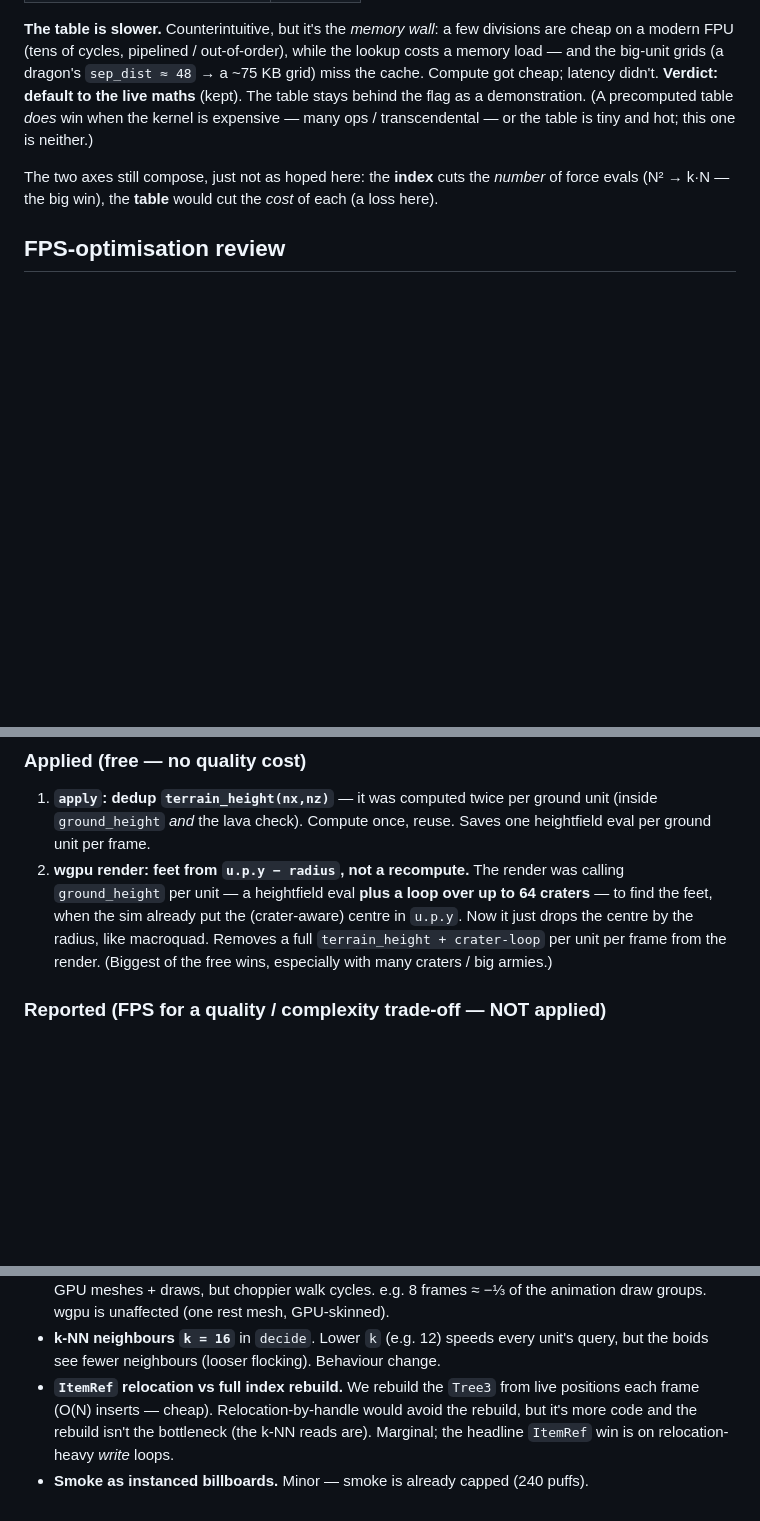
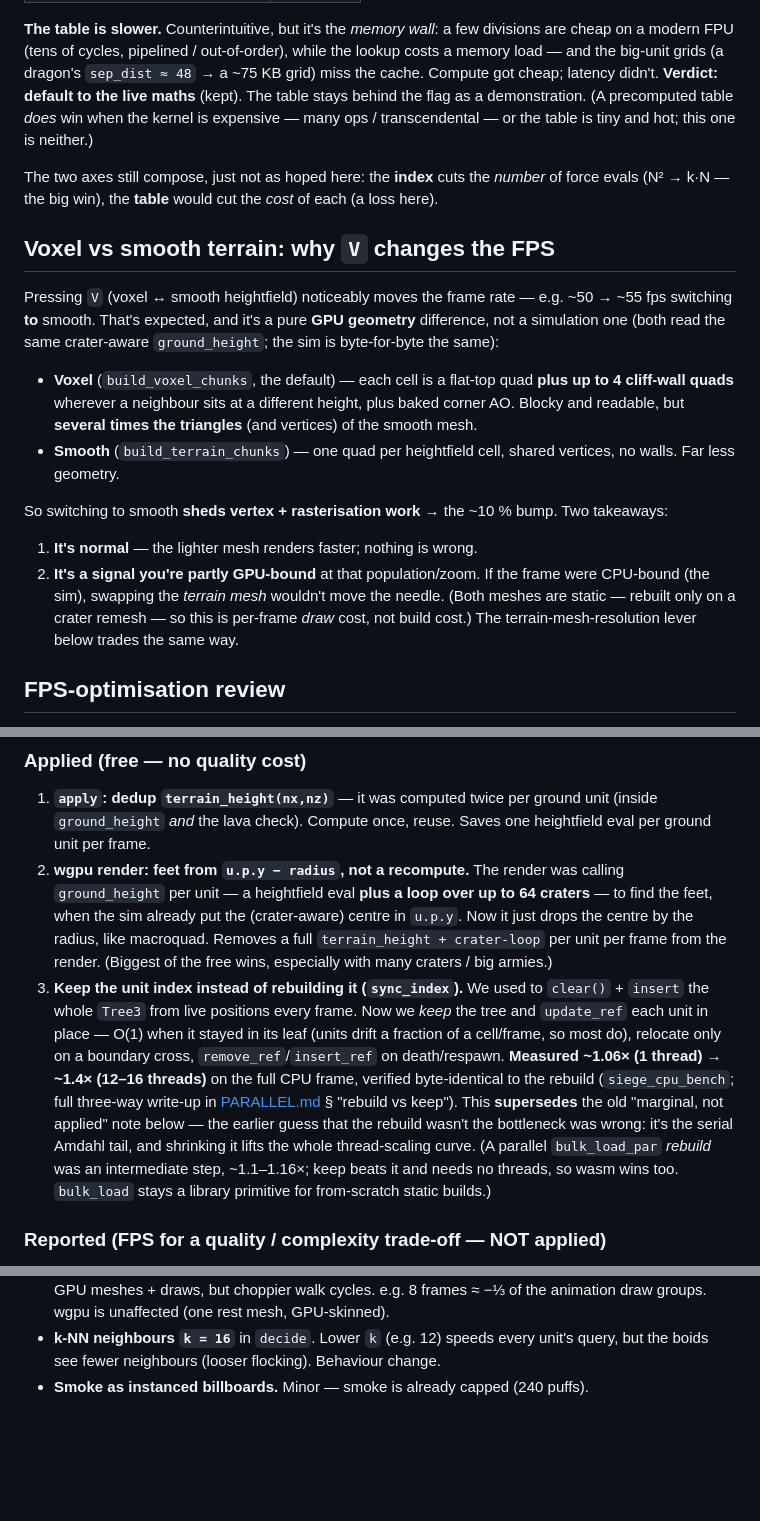
Before and after one commit to OrlandoLuque/vectorial-hash-kit, a Markdown page: docs/PERF_NOTES.md, 3 parts joined by grey strips. Drawn GitHub-style; blank space fills up the shorter version.

Commit message:
docs(siege): document keep-vs-rebuild + the voxel/smooth terrain FPS cost
- PERF_NOTES.md: promote 'keep the index (sync_index)' to Applied with the
  ~1.06-1.4x numbers (supersedes the old 'relocation is marginal, not applied'
  note, now removed — that guess was wrong); add a 'Voxel vs smooth terrain'
  section explaining why the V key moves the FPS (voxel = top quad + up to 4 wall
  quads + AO vs smooth = one quad/cell -> several x the triangles; a GPU-geometry
  cost, sim identical; also a tell you're GPU-bound).
- PARALLEL.md: flag the older CPU-only/offscreen numbers as the rebuild path and
  point at the rebuild-vs-keep three-way table; 'index maintenance' not 'rebuild'.
- SIEGE.md: note smooth is the lighter mesh on the V-key control.

Co-Authored-By: Claude Opus 4.8 <noreply@anthropic.com>

```diff
--- a/docs/PERF_NOTES.md
+++ b/docs/PERF_NOTES.md
@@ -30,6 +30,30 @@ The two axes still compose, just not as hoped here: the **index** cuts the
 *number* of force evals (N² → k·N — the big win), the **table** would cut the
 *cost* of each (a loss here).
 
+## Voxel vs smooth terrain: why `V` changes the FPS
+
+Pressing `V` (voxel ↔ smooth heightfield) noticeably moves the frame rate — e.g.
+~50 → ~55 fps switching **to** smooth. That's expected, and it's a pure **GPU
+geometry** difference, not a simulation one (both read the same crater-aware
+`ground_height`; the sim is byte-for-byte the same):
+
+- **Voxel** (`build_voxel_chunks`, the default) — each cell is a flat-top quad
+  **plus up to 4 cliff-wall quads** wherever a neighbour sits at a different
+  height, plus baked corner AO. Blocky and readable, but **several times the
+  triangles** (and vertices) of the smooth mesh.
+- **Smooth** (`build_terrain_chunks`) — one quad per heightfield cell, shared
+  vertices, no walls. Far less geometry.
+
+So switching to smooth **sheds vertex + rasterisation work** → the ~10 % bump.
+Two takeaways:
+
+1. **It's normal** — the lighter mesh renders faster; nothing is wrong.
+2. **It's a signal you're partly GPU-bound** at that population/zoom. If the frame
+   were CPU-bound (the sim), swapping the *terrain mesh* wouldn't move the needle.
+   (Both meshes are static — rebuilt only on a crater remesh — so this is per-frame
+   *draw* cost, not build cost.) The terrain-mesh-resolution lever below trades the
+   same way.
+
 ## FPS-optimisation review
 
 The demos are already well-structured for FPS (parallel `decide`, draw-calls
@@ -48,6 +72,19 @@ a list of bigger levers that cost quality (left for you to decide, per your note
    centre in `u.p.y`. Now it just drops the centre by the radius, like macroquad.
    Removes a full `terrain_height + crater-loop` per unit per frame from the
    render. (Biggest of the free wins, especially with many craters / big armies.)
+3. **Keep the unit index instead of rebuilding it (`sync_index`).** We used to
+   `clear()` + `insert` the whole `Tree3` from live positions every frame. Now we
+   *keep* the tree and `update_ref` each unit in place — O(1) when it stayed in its
+   leaf (units drift a fraction of a cell/frame, so most do), relocate only on a
+   boundary cross, `remove_ref`/`insert_ref` on death/respawn. **Measured
+   ~1.06× (1 thread) → ~1.4× (12–16 threads)** on the full CPU frame, verified
+   byte-identical to the rebuild (`siege_cpu_bench`; full three-way write-up in
+   [PARALLEL.md](PARALLEL.md) § "rebuild vs keep"). This **supersedes** the old
+   "marginal, not applied" note below — the earlier guess that the rebuild wasn't
+   the bottleneck was wrong: it's the serial Amdahl tail, and shrinking it lifts
+   the whole thread-scaling curve. (A parallel `bulk_load_par` *rebuild* was an
+   intermediate step, ~1.1–1.16×; keep beats it and needs no threads, so wasm wins
+   too. `bulk_load` stays a library primitive for from-scratch static builds.)
 
 ### Reported (FPS for a quality / complexity trade-off — NOT applied)
 
@@ -65,8 +102,4 @@ a list of bigger levers that cost quality (left for you to decide, per your note
   of the animation draw groups. wgpu is unaffected (one rest mesh, GPU-skinned).
 - **k-NN neighbours `k = 16`** in `decide`. Lower `k` (e.g. 12) speeds every unit's
   query, but the boids see fewer neighbours (looser flocking). Behaviour change.
-- **`ItemRef` relocation vs full index rebuild.** We rebuild the `Tree3` from live
-  positions each frame (O(N) inserts — cheap). Relocation-by-handle would avoid the
-  rebuild, but it's more code and the rebuild isn't the bottleneck (the k-NN reads
-  are). Marginal; the headline `ItemRef` win is on relocation-heavy *write* loops.
 - **Smoke as instanced billboards.** Minor — smoke is already capped (240 puffs).
```
Also changed, not shown: docs/PARALLEL.md (+9 -2 lines), docs/SIEGE.md (+3 -2 lines).
